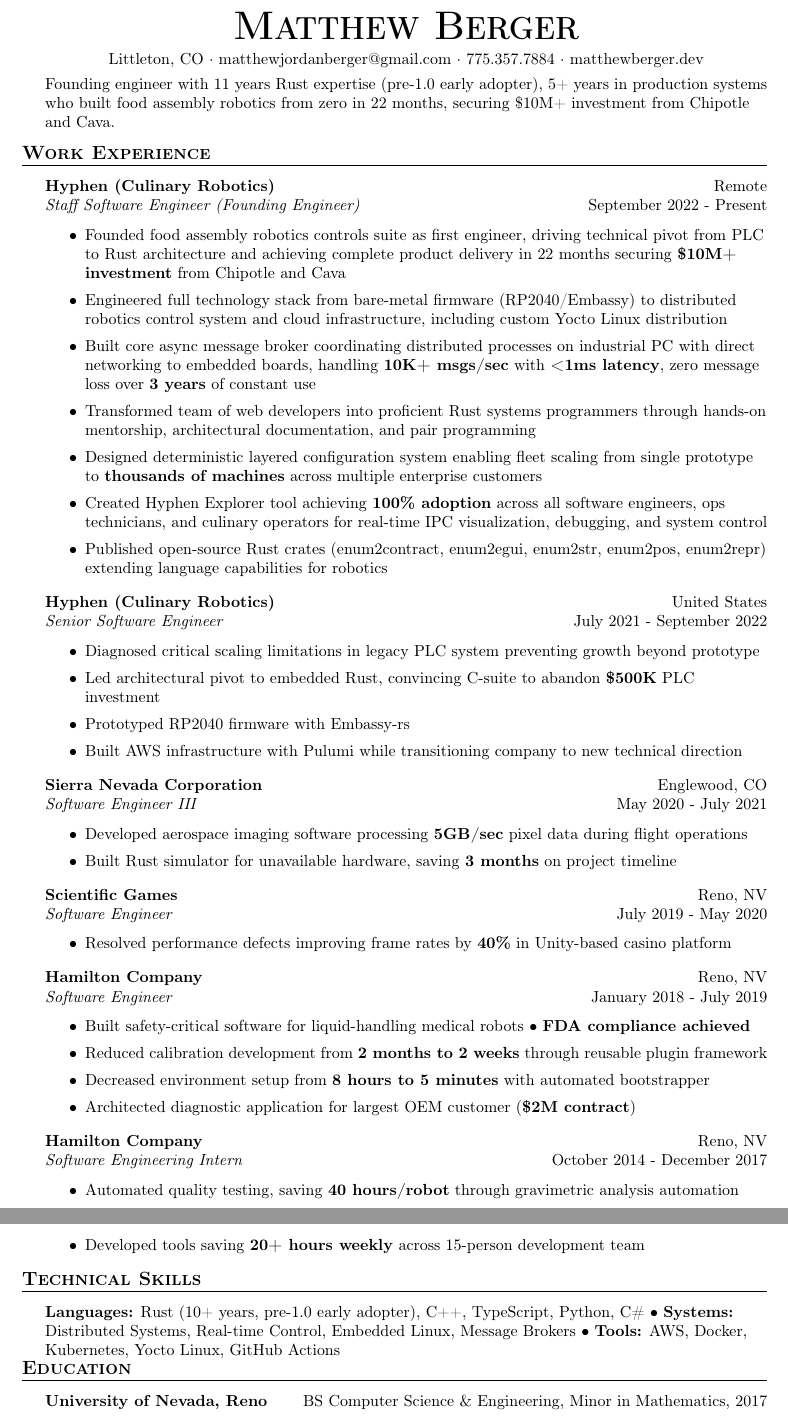
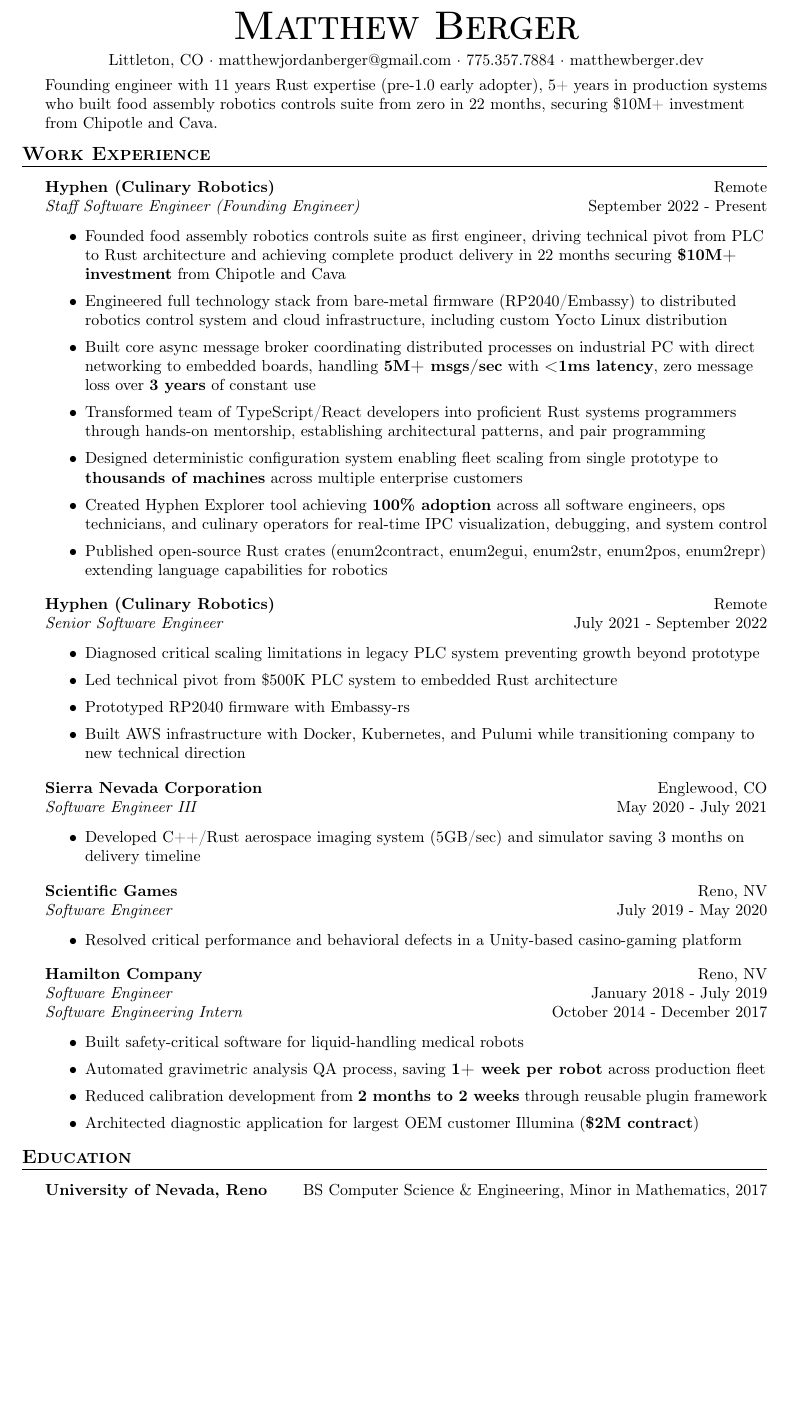
Before and after one commit to matthewjberger/matthewjberger.github.io, a LaTeX CV (resume.tex): two parts of pages 1 and 2 of 2 before the commit and part of the page after it, the two joined at a grey line, cut so that both start at the same text, the shorter picture padded with empty space. Compiled offline with pdfLaTeX.

Commit message:
update resume

```diff
--- a/resume.tex
+++ b/resume.tex
@@ -75,7 +75,7 @@
 
 %==== Summary ====%
 \vspace*{-6pt}
-Founding engineer with 11 years Rust expertise (pre-1.0 early adopter), 5+ years in production systems who built food assembly robotics from zero in 22 months, securing \$10M+ investment from Chipotle and Cava.
+Founding engineer with 11 years Rust expertise (pre-1.0 early adopter), 5+ years in production systems who built food assembly robotics controls suite from zero in 22 months, securing \$10M+ investment from Chipotle and Cava.
 \vspace*{8pt}
 
 %==== Experience ====%
@@ -87,58 +87,47 @@
 \begin{itemize} \itemsep 1pt
     \item Founded food assembly robotics controls suite as first engineer, driving technical pivot from PLC to Rust architecture and achieving complete product delivery in 22 months securing \textbf{\$10M+ investment} from Chipotle and Cava
     \item Engineered full technology stack from bare-metal firmware (RP2040/Embassy) to distributed robotics control system and cloud infrastructure, including custom Yocto Linux distribution
-    \item Built core async message broker coordinating distributed processes on industrial PC with direct networking to embedded boards, handling \textbf{10K+ msgs/sec} with \textbf{<1ms latency}, zero message loss over \textbf{3 years} of constant use
-    \item Transformed team of web developers into proficient Rust systems programmers through hands-on mentorship, architectural documentation, and pair programming
-    \item Designed deterministic layered configuration system enabling fleet scaling from single prototype to \textbf{thousands of machines} across multiple enterprise customers
+    \item Built core async message broker coordinating distributed processes on industrial PC with direct networking to embedded boards, handling \textbf{5M+ msgs/sec} with \textbf{<1ms latency}, zero message loss over \textbf{3 years} of constant use
+    \item Transformed team of TypeScript/React developers into proficient Rust systems programmers through hands-on mentorship, establishing architectural patterns, and pair programming
+    \item Designed deterministic configuration system enabling fleet scaling from single prototype to \textbf{thousands of machines} across multiple enterprise customers
     \item Created Hyphen Explorer tool achieving \textbf{100\% adoption} across all software engineers, ops technicians, and culinary operators for real-time IPC visualization, debugging, and system control
     \item Published open-source Rust crates (enum2contract, enum2egui, enum2str, enum2pos, enum2repr) extending language capabilities for robotics
 \end{itemize}
 
-\textbf{Hyphen (Culinary Robotics)} \hfill United States\\
+\textbf{Hyphen (Culinary Robotics)} \hfill Remote\\
 \textit{Senior Software Engineer} \hfill July 2021 - September 2022\\
 \vspace{-1mm}
 \begin{itemize} \itemsep 1pt
     \item Diagnosed critical scaling limitations in legacy PLC system preventing growth beyond prototype
-    \item Led architectural pivot to embedded Rust, convincing C-suite to abandon \textbf{\$500K} PLC investment
+    \item Led technical pivot from \$500K PLC system to embedded Rust architecture
     \item Prototyped RP2040 firmware with Embassy-rs
-    \item Built AWS infrastructure with Pulumi while transitioning company to new technical direction
+    \item Built AWS infrastructure with Docker, Kubernetes, and Pulumi while transitioning company to new technical direction
 \end{itemize}
 
 \textbf{Sierra Nevada Corporation} \hfill Englewood, CO\\
 \textit{Software Engineer III} \hfill May 2020 - July 2021\\
 \vspace{-1mm}
 \begin{itemize} \itemsep 1pt
-    \item Developed aerospace imaging software processing \textbf{5GB/sec} pixel data during flight operations
-    \item Built Rust simulator for unavailable hardware, saving \textbf{3 months} on project timeline
+    \item Developed C++/Rust aerospace imaging system (5GB/sec) and simulator saving 3 months on delivery timeline
 \end{itemize}
 
 \textbf{Scientific Games} \hfill Reno, NV\\
 \textit{Software Engineer} \hfill July 2019 - May 2020\\
 \vspace{-1mm}
 \begin{itemize} \itemsep 1pt
-    \item Resolved performance defects improving frame rates by \textbf{40\%} in Unity-based casino platform
+    \item Resolved critical performance and behavioral defects in a Unity-based casino-gaming platform
 \end{itemize}
 
 \textbf{Hamilton Company} \hfill Reno, NV\\
 \textit{Software Engineer} \hfill January 2018 - July 2019\\
-\vspace{-1mm}
-\begin{itemize} \itemsep 1pt
-    \item Built safety-critical software for liquid-handling medical robots $\bullet$ \textbf{FDA compliance achieved}
-    \item Reduced calibration development from \textbf{2 months to 2 weeks} through reusable plugin framework
-    \item Decreased environment setup from \textbf{8 hours to 5 minutes} with automated bootstrapper
-    \item Architected diagnostic application for largest OEM customer (\textbf{\$2M contract})
-\end{itemize}
-
-\textbf{Hamilton Company} \hfill Reno, NV\\
 \textit{Software Engineering Intern} \hfill October 2014 - December 2017\\
 \vspace{-1mm}
 \begin{itemize} \itemsep 1pt
-    \item Automated quality testing, saving \textbf{40 hours/robot} through gravimetric analysis automation
-    \item Developed tools saving \textbf{20+ hours weekly} across 15-person development team
+    \item Built safety-critical software for liquid-handling medical robots
+    \item Automated gravimetric analysis QA process, saving \textbf{1+ week per robot} across production fleet
+    \item Reduced calibration development from \textbf{2 months to 2 weeks} through reusable plugin framework
+    \item Architected diagnostic application for largest OEM customer Illumina (\textbf{\$2M contract})
 \end{itemize}
-
-\header{Technical Skills}
-\textbf{Languages:} Rust (10+ years, pre-1.0 early adopter), C++, TypeScript, Python, C\# $\bullet$ \textbf{Systems:} Distributed Systems, Real-time Control, Embedded Linux, Message Brokers $\bullet$ \textbf{Tools:} AWS, Docker, Kubernetes, Yocto Linux, GitHub Actions
 
 \header{Education}
 \textbf{University of Nevada, Reno} \hfill BS Computer Science \& Engineering, Minor in Mathematics, 2017
```
Also changed, not shown: 1 other file.
